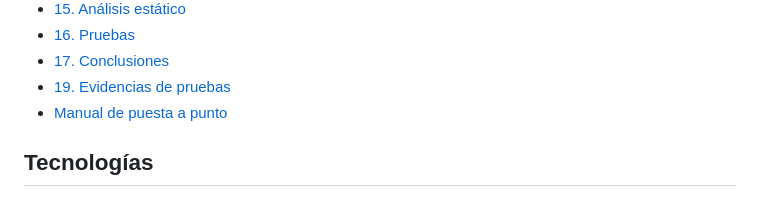
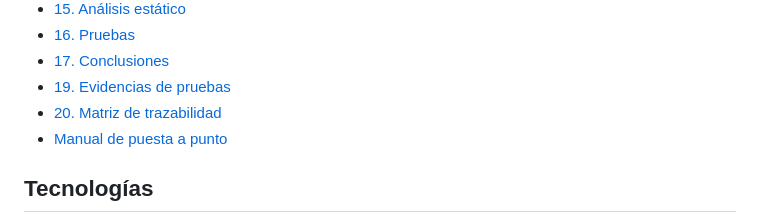
Before and after one commit to tomasgadu/UCO_kudos_BackEnd, a Markdown page: README.md, the part around the change. GitHub-like rendering.

Commit message:
docs: Se agregan la matriz de trazabilidad y el análisis estático del Front-End

```diff
--- a/README.md
+++ b/README.md
@@ -38,6 +38,7 @@ Toda la documentación está en [`docs/`](docs/):
 - [16. Pruebas](docs/16_pruebas.md)
 - [17. Conclusiones](docs/17_conclusiones.md)
 - [19. Evidencias de pruebas](docs/19_evidencias.md)
+- [20. Matriz de trazabilidad](docs/20_trazabilidad.md)
 - [Manual de puesta a punto](docs/18_manual_puesta_a_punto.md)
 
 ## Tecnologías
```
Also changed, not shown: docs/15_analisis_estatico.md (+32 -1 lines), docs/17_conclusiones.md (+1 -0 lines), docs/20_trazabilidad.md (added, +138 -0 lines), docs/evidencias/sonar_front_antes_issues.png (added), docs/evidencias/sonar_front_antes_overview.png (added), docs/evidencias/sonar_front_antes_quality_gate.png (added), docs/evidencias/sonar_front_despues_quality_gate.png (added).
